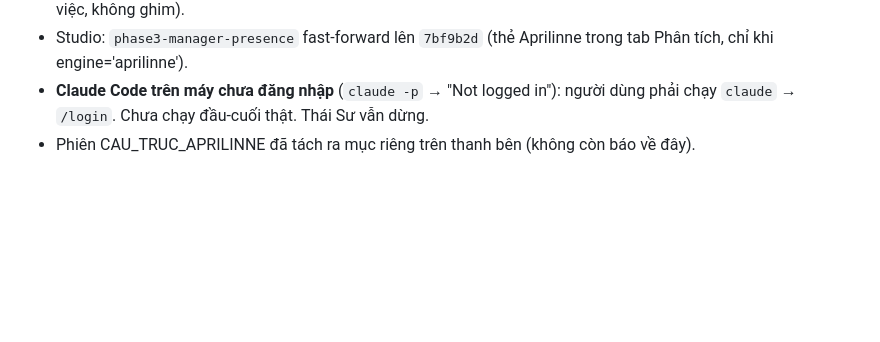
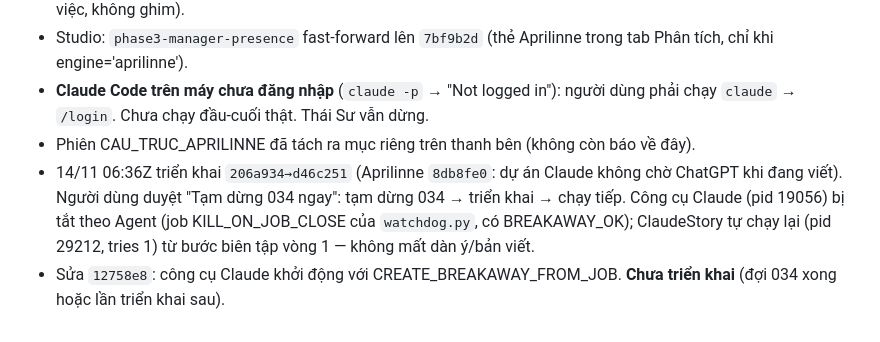
Before and after one commit to theodoichatpage/AI_MANAGER-, a Markdown page: WINCONTROL_HANDOFF.md, the part around the change. GitHub-like rendering; blank space fills up the shorter version.

Commit message:
Handoff: no-ChatGPT-wait deployed; Claude tool breakaway fix pending deploy
Co-Authored-By: Claude Opus 5.5 <noreply@anthropic.com>

```diff
--- a/WINCONTROL_HANDOFF.md
+++ b/WINCONTROL_HANDOFF.md
@@ -145,3 +145,5 @@ Triển khai: `integration_reports\takeover_20261111\deploy_wincontrol.ps1` (sao
 - Studio: `phase3-manager-presence` fast-forward lên `7bf9b2d` (thẻ Aprilinne trong tab Phân tích, chỉ khi engine='aprilinne').
 - **Claude Code trên máy chưa đăng nhập** (`claude -p` → "Not logged in"): người dùng phải chạy `claude` → `/login`. Chưa chạy đầu-cuối thật. Thái Sư vẫn dừng.
 - Phiên CAU_TRUC_APRILINNE đã tách ra mục riêng trên thanh bên (không còn báo về đây).
+- 14/11 06:36Z triển khai `206a934→d46c251` (Aprilinne `8db8fe0`: dự án Claude không chờ ChatGPT khi đang viết). Người dùng duyệt "Tạm dừng 034 ngay": tạm dừng 034 → triển khai → chạy tiếp. Công cụ Claude (pid 19056) bị tắt theo Agent (job KILL_ON_JOB_CLOSE của `watchdog.py`, có BREAKAWAY_OK); ClaudeStory tự chạy lại (pid 29212, tries 1) từ bước biên tập vòng 1 — không mất dàn ý/bản viết.
+- Sửa `12758e8`: công cụ Claude khởi động với CREATE_BREAKAWAY_FROM_JOB. **Chưa triển khai** (đợi 034 xong hoặc lần triển khai sau).
```
